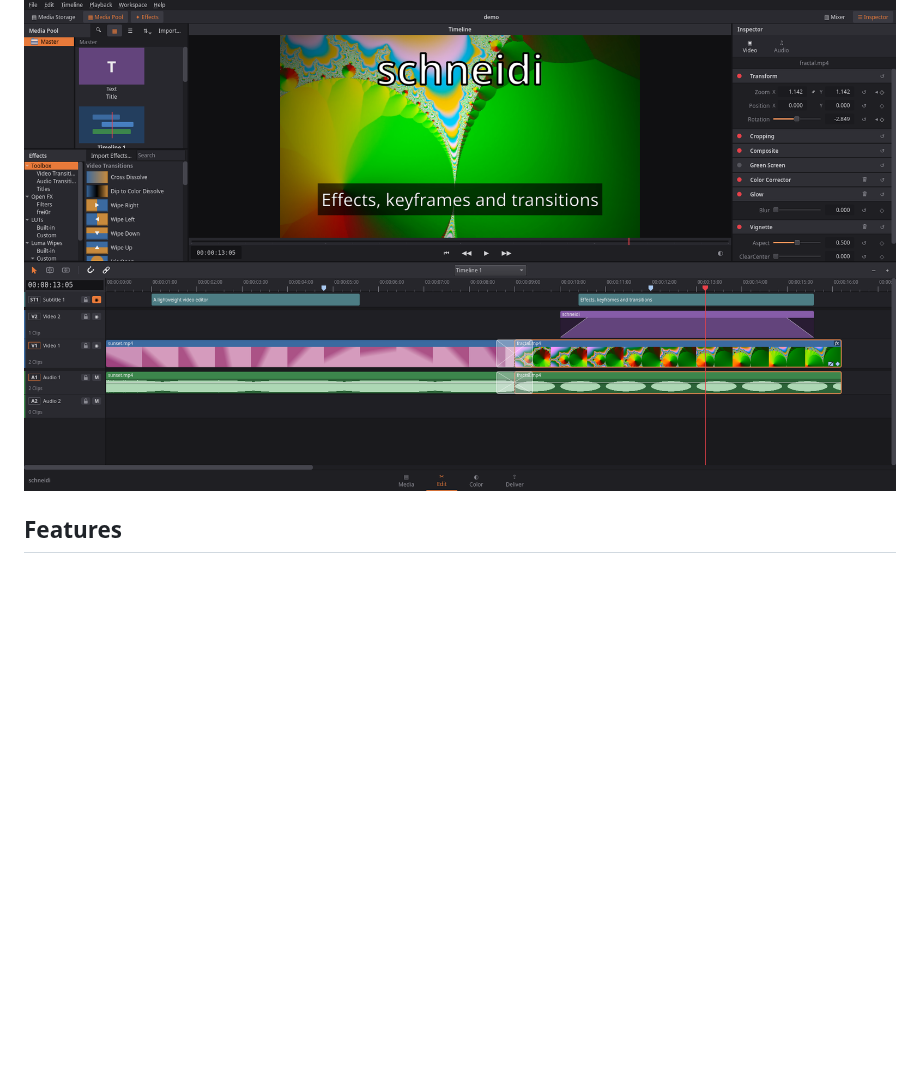
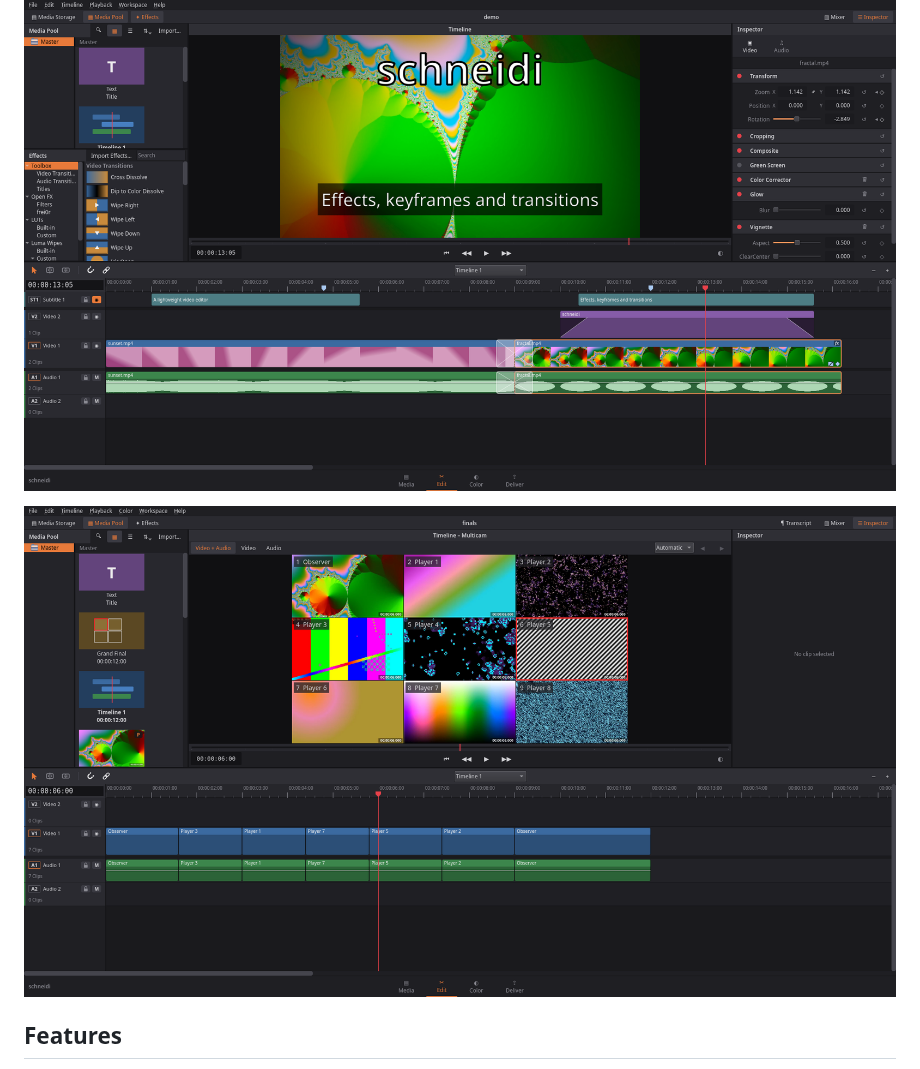
Before and after one commit to OnkelTheorie/schneidi, a Markdown page: README.md, the part around one of its changes. GitHub-like rendering; pictures changed too: screenshots/multicam.png (added); blank space fills up the shorter version.

Commit message:
README: multicam screenshot and roadmap for 0.8.x and 0.9
Co-Authored-By: Claude Opus 5.5 <noreply@anthropic.com>

```diff
--- a/README.md
+++ b/README.md
@@ -13,6 +13,8 @@ A DaVinci-style workflow without DaVinci's hurdles: runs on modest hardware and
 ![Editing in schneidi: clips into the timeline, ripple trim with two-up view, color wheels](screenshots/demo.gif)
 
 ![Edit page](screenshots/edit.png)
+
+![Multicam view: nine angles of one event side by side – click an angle or press 1–9 to cut to it](screenshots/multicam.png)
 
 ## Features
 
```
Also changed, not shown: other parts of README.md (+20 -0 lines).
